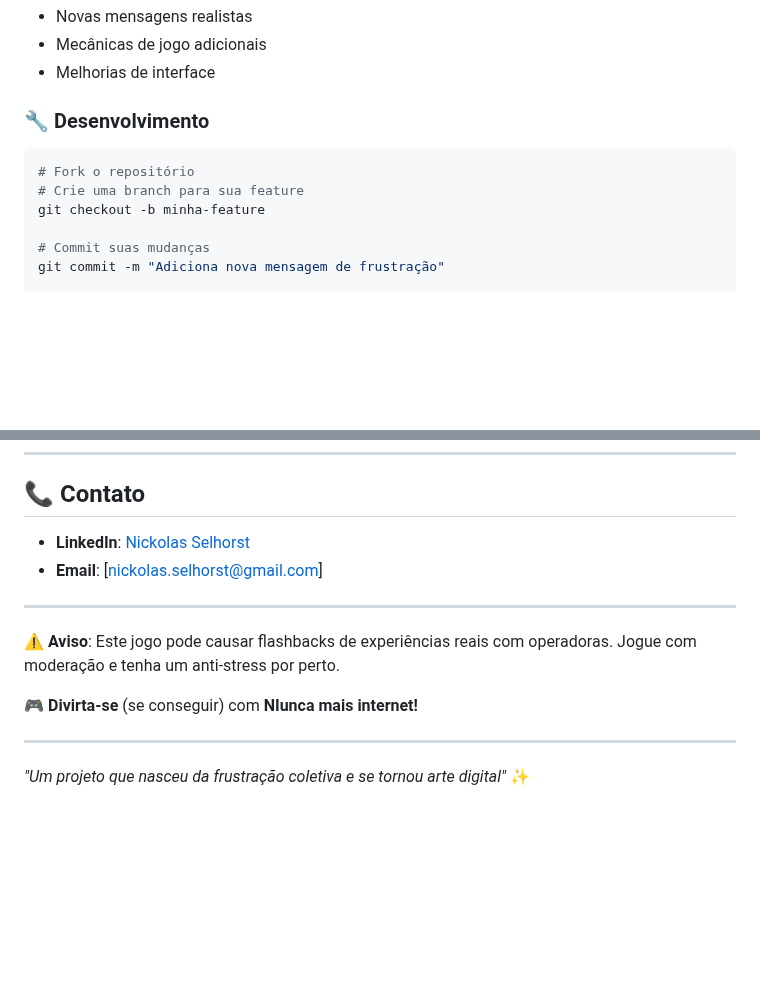
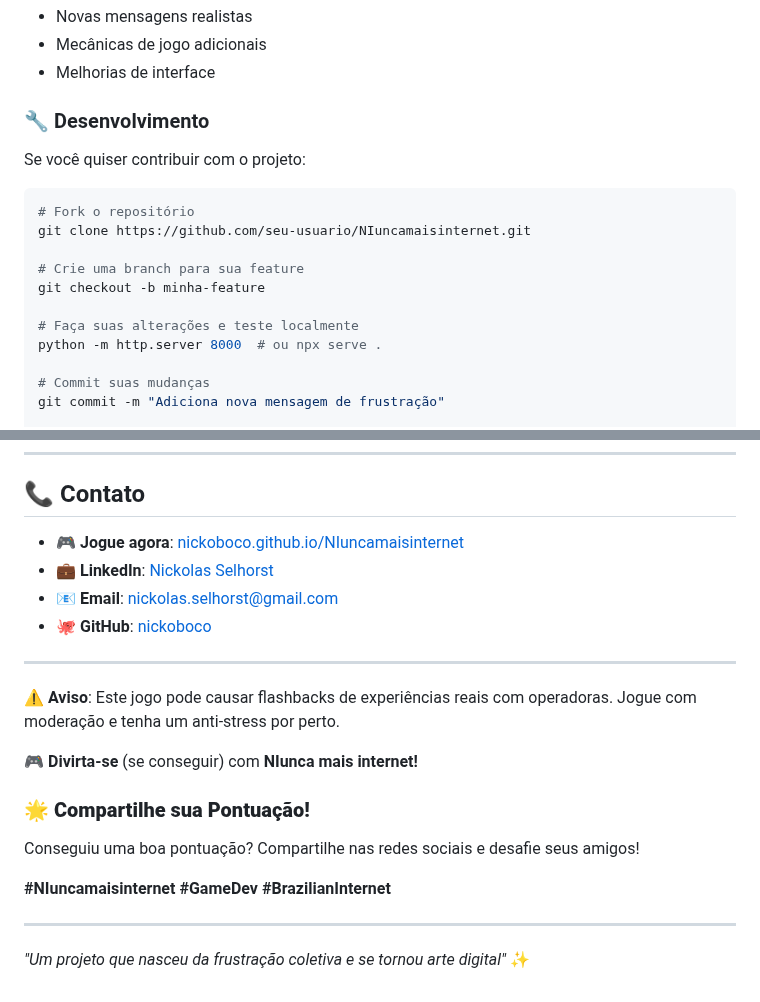
Before and after one commit to nickoboco/InternetNIuncaMais, a Markdown page: README.md, 2 parts joined by grey strips. Drawn GitHub-style; blank space fills up the shorter version.

````diff
--- a/README.md
+++ b/README.md
@@ -232,10 +212,17 @@ Bônus Eficiência:
 - Melhorias de interface
 
 ### 🔧 Desenvolvimento
+Se você quiser contribuir com o projeto:
+
 ```bash
 # Fork o repositório
+git clone https://github.com/seu-usuario/NIuncamaisinternet.git
+
 # Crie uma branch para sua feature
 git checkout -b minha-feature
+
+# Faça suas alterações e teste localmente
+python -m http.server 8000  # ou npx serve .
 
 # Commit suas mudanças
 git commit -m "Adiciona nova mensagem de frustração"
@@ -265,8 +252,10 @@ Este projeto é open-source e está disponível sob a licença MIT. Veja o arqui
 
 ## 📞 Contato
 
-- **LinkedIn**: [Nickolas Selhorst](https://www.linkedin.com/in/nickolas-selhorst/)
-- **Email**: [nickolas.selhorst@gmail.com]
+- **🎮 Jogue agora**: [nickoboco.github.io/NIuncamaisinternet](https://nickoboco.github.io/NIuncamaisinternet/)
+- **💼 LinkedIn**: [Nickolas Selhorst](https://www.linkedin.com/in/nickolas-selhorst/)
+- **📧 Email**: nickolas.selhorst@gmail.com
+- **🐙 GitHub**: [nickoboco](https://github.com/nickoboco)
 
 ---
 
@@ -274,6 +263,11 @@ Este projeto é open-source e está disponível sob a licença MIT. Veja o arqui
 
 **🎮 Divirta-se** (se conseguir) com **NIunca mais internet!**
 
+### 🌟 **Compartilhe sua Pontuação!**
+Conseguiu uma boa pontuação? Compartilhe nas redes sociais e desafie seus amigos!
+
+**#NIuncamaisinternet #GameDev #BrazilianInternet**
+
 ---
 
 *"Um projeto que nasceu da frustração coletiva e se tornou arte digital"* ✨
````
Also changed, not shown: other parts of README.md (+29 -49 lines).
